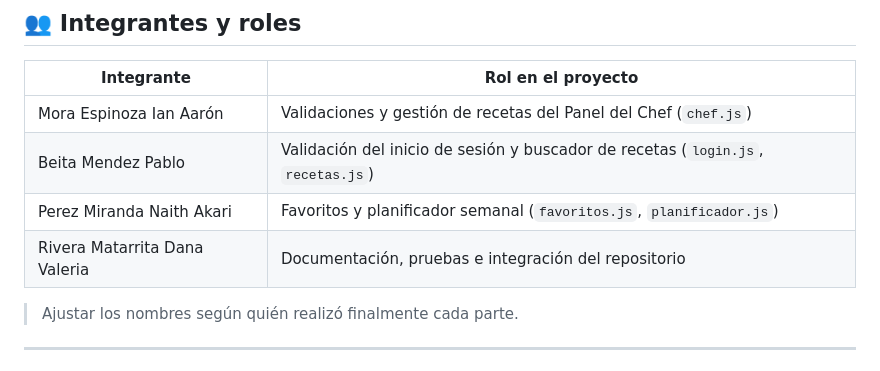
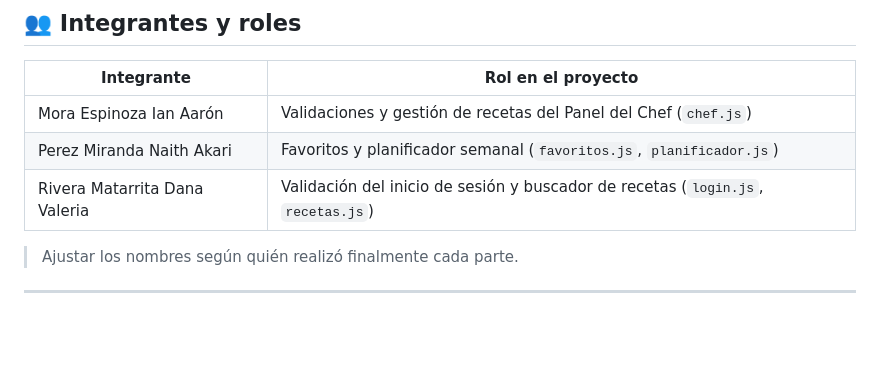
Before and after one commit to IanLachus/Proyecto-Gestion-Culinaria, a Markdown page: README.md, the part around the change. Rendered like a GitHub page; blank space fills up the shorter version.

Commit message:
Update team roles in README.md

```diff
--- a/README.md
+++ b/README.md
@@ -86,9 +86,8 @@ Cada pantalla carga únicamente los archivos que necesita, por ejemplo:
 | Integrante | Rol en el proyecto |
 |------------|--------------------|
 | Mora Espinoza Ian Aarón | Validaciones y gestión de recetas del Panel del Chef (`chef.js`) |
-| Beita Mendez Pablo | Validación del inicio de sesión y buscador de recetas (`login.js`, `recetas.js`) |
 | Perez Miranda Naith Akari | Favoritos y planificador semanal (`favoritos.js`, `planificador.js`) |
-| Rivera Matarrita Dana Valeria | Documentación, pruebas e integración del repositorio |
+| Rivera Matarrita Dana Valeria | Validación del inicio de sesión y buscador de recetas (`login.js`, `recetas.js`) |
 
 > Ajustar los nombres según quién realizó finalmente cada parte.
 
```
